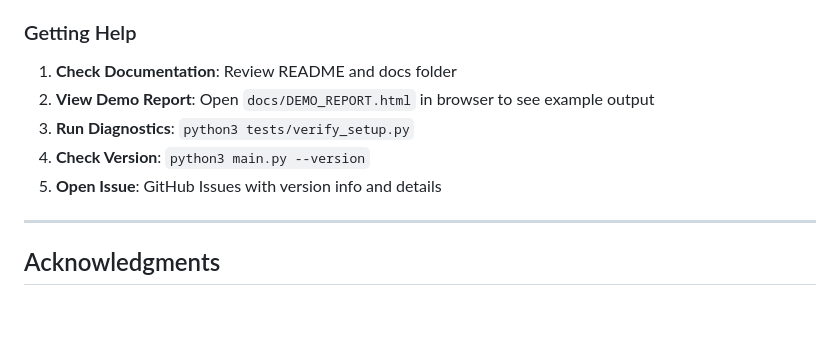
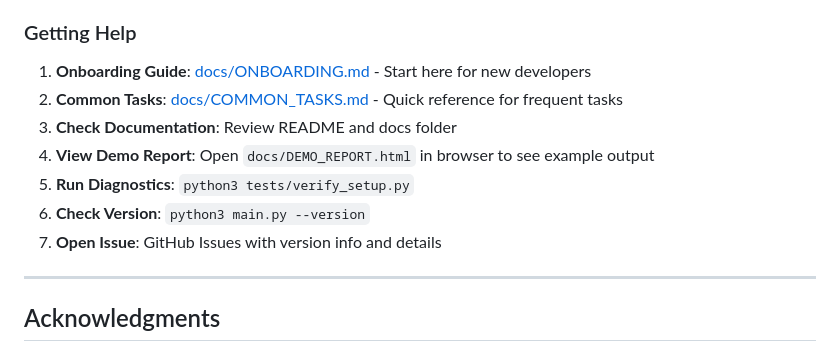
Before and after one commit to matt99is/UXMaturityAnalysis, a Markdown page: README.md, the part around the change. Drawn GitHub-style; blank space fills up the shorter version.

```diff
--- a/README.md
+++ b/README.md
@@ -971,11 +971,13 @@ SOFTWARE.
 
 ### Getting Help
 
-1. **Check Documentation**: Review README and docs folder
-2. **View Demo Report**: Open `docs/DEMO_REPORT.html` in browser to see example output
-3. **Run Diagnostics**: `python3 tests/verify_setup.py`
-4. **Check Version**: `python3 main.py --version`
-5. **Open Issue**: GitHub Issues with version info and details
+1. **Onboarding Guide**: [docs/ONBOARDING.md](docs/ONBOARDING.md) - Start here for new developers
+2. **Common Tasks**: [docs/COMMON_TASKS.md](docs/COMMON_TASKS.md) - Quick reference for frequent tasks
+3. **Check Documentation**: Review README and docs folder
+4. **View Demo Report**: Open `docs/DEMO_REPORT.html` in browser to see example output
+5. **Run Diagnostics**: `python3 tests/verify_setup.py`
+6. **Check Version**: `python3 main.py --version`
+7. **Open Issue**: GitHub Issues with version info and details
 
 ---
 
```
Also changed, not shown: docs/COMMON_TASKS.md (added, +294 -0 lines).
